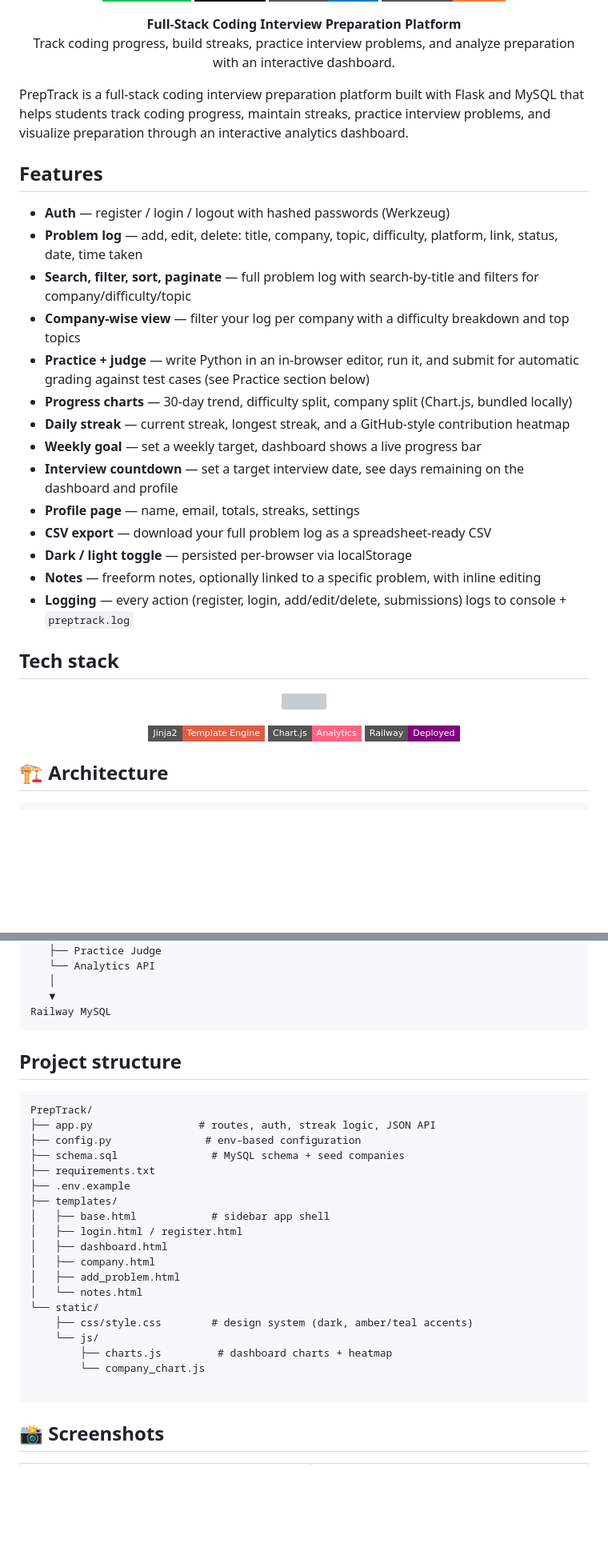
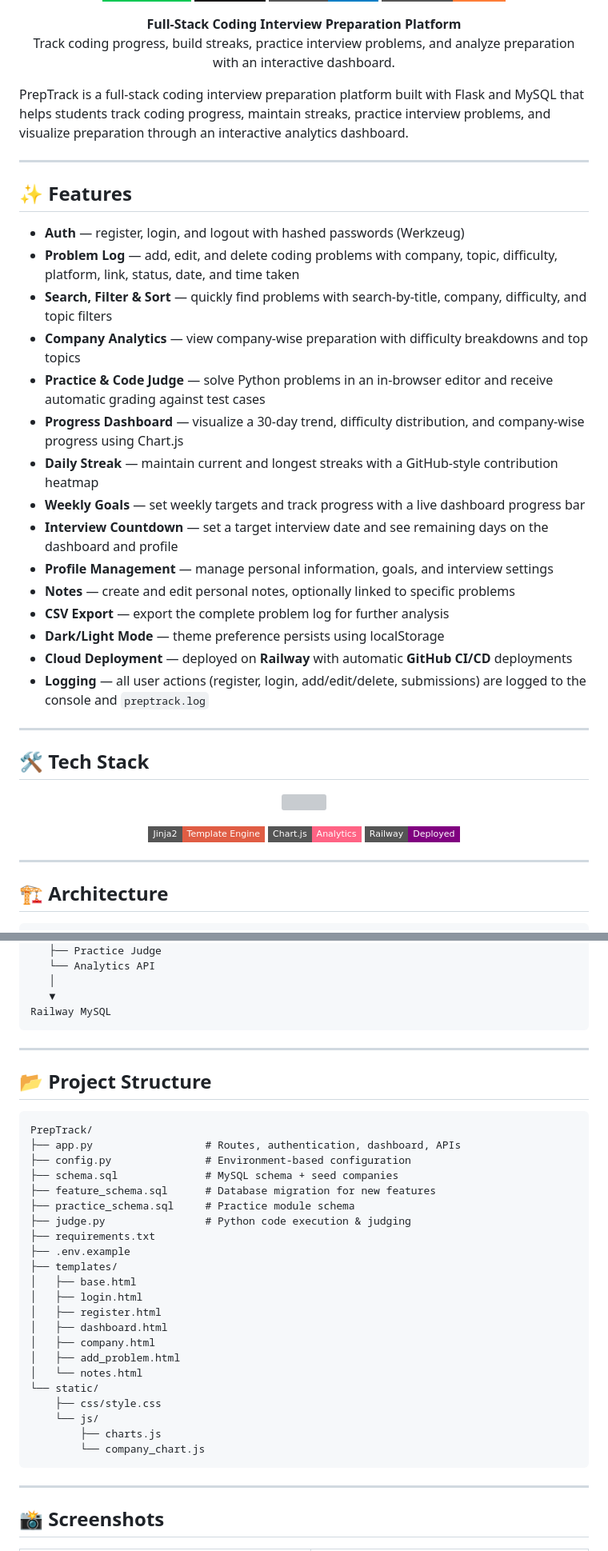
Before and after one commit to Shrikrishna2003/PrepTrack, a Markdown page: README.md, 2 parts joined by grey strips. Shown at 80% size. Drawn GitHub-style; badges without logos; blank space fills up the shorter version; grey boxes are pictures that could not be loaded.

````diff
--- a/README.md
+++ b/README.md
@@ -17,26 +17,32 @@
   <b>Full-Stack Coding Interview Preparation Platform</b><br>
   Track coding progress, build streaks, practice interview problems, and analyze preparation with an interactive dashboard.
 </p>
+
 PrepTrack is a full-stack coding interview preparation platform built with Flask and MySQL that helps students track coding progress, maintain streaks, practice interview problems, and visualize preparation through an interactive analytics dashboard.
 
-## Features
+---
 
-- **Auth** — register / login / logout with hashed passwords (Werkzeug)
-- **Problem log** — add, edit, delete: title, company, topic, difficulty, platform, link, status, date, time taken
-- **Search, filter, sort, paginate** — full problem log with search-by-title and filters for company/difficulty/topic
-- **Company-wise view** — filter your log per company with a difficulty breakdown and top topics
-- **Practice + judge** — write Python in an in-browser editor, run it, and submit for automatic grading against test cases (see Practice section below)
-- **Progress charts** — 30-day trend, difficulty split, company split (Chart.js, bundled locally)
-- **Daily streak** — current streak, longest streak, and a GitHub-style contribution heatmap
-- **Weekly goal** — set a weekly target, dashboard shows a live progress bar
-- **Interview countdown** — set a target interview date, see days remaining on the dashboard and profile
-- **Profile page** — name, email, totals, streaks, settings
-- **CSV export** — download your full problem log as a spreadsheet-ready CSV
-- **Dark / light toggle** — persisted per-browser via localStorage
-- **Notes** — freeform notes, optionally linked to a specific problem, with inline editing
-- **Logging** — every action (register, login, add/edit/delete, submissions) logs to console + `preptrack.log`
+## ✨ Features
 
-## Tech stack
+- **Auth** — register, login, and logout with hashed passwords (Werkzeug)
+- **Problem Log** — add, edit, and delete coding problems with company, topic, difficulty, platform, link, status, date, and time taken
+- **Search, Filter & Sort** — quickly find problems with search-by-title, company, difficulty, and topic filters
+- **Company Analytics** — view company-wise preparation with difficulty breakdowns and top topics
+- **Practice & Code Judge** — solve Python problems in an in-browser editor and receive automatic grading against test cases
+- **Progress Dashboard** — visualize a 30-day trend, difficulty distribution, and company-wise progress using Chart.js
+- **Daily Streak** — maintain current and longest streaks with a GitHub-style contribution heatmap
+- **Weekly Goals** — set weekly targets and track progress with a live dashboard progress bar
+- **Interview Countdown** — set a target interview date and see remaining days on the dashboard and profile
+- **Profile Management** — manage personal information, goals, and interview settings
+- **Notes** — create and edit personal notes, optionally linked to specific problems
+- **CSV Export** — export the complete problem log for further analysis
+- **Dark/Light Mode** — theme preference persists using localStorage
+- **Cloud Deployment** — deployed on **Railway** with automatic **GitHub CI/CD** deployments
+- **Logging** — all user actions (register, login, add/edit/delete, submissions) are logged to the console and `preptrack.log`
+
+---
+
+## 🛠 Tech Stack
 
 <p align="center">
   <img src="https://skillicons.dev/icons?i=python,flask,mysql,html,css,js,git,github,vscode"/>
@@ -47,6 +53,8 @@ PrepTrack is a full-stack coding interview preparation platform built with Flask
   <img src="https://img.shields.io/badge/Chart.js-Analytics-FF6384?style=flat-square"/>
   <img src="https://img.shields.io/badge/Railway-Deployed-purple?style=flat-square"/>
 </p>
+
+---
 
 ## 🏗 Architecture
 
@@ -65,29 +73,38 @@ Flask (Gunicorn)
    ▼
 Railway MySQL
 ```
-## Project structure
 
-```
+---
+
+## 📂 Project Structure
+
+```text
 PrepTrack/
-├── app.py                 # routes, auth, streak logic, JSON API
-├── config.py               # env-based configuration
-├── schema.sql               # MySQL schema + seed companies
+├── app.py                  # Routes, authentication, dashboard, APIs
+├── config.py               # Environment-based configuration
+├── schema.sql              # MySQL schema + seed companies
+├── feature_schema.sql      # Database migration for new features
+├── practice_schema.sql     # Practice module schema
+├── judge.py                # Python code execution & judging
 ├── requirements.txt
 ├── .env.example
 ├── templates/
-│   ├── base.html            # sidebar app shell
-│   ├── login.html / register.html
+│   ├── base.html
+│   ├── login.html
+│   ├── register.html
 │   ├── dashboard.html
 │   ├── company.html
 │   ├── add_problem.html
 │   └── notes.html
 └── static/
-    ├── css/style.css        # design system (dark, amber/teal accents)
+    ├── css/style.css
     └── js/
-        ├── charts.js         # dashboard charts + heatmap
+        ├── charts.js
         └── company_chart.js
+```
 
-```
+---
+
 ## 📸 Screenshots
 
 | Dashboard | Practice |
````
Also changed, not shown: other parts of README.md (+87 -59 lines).
